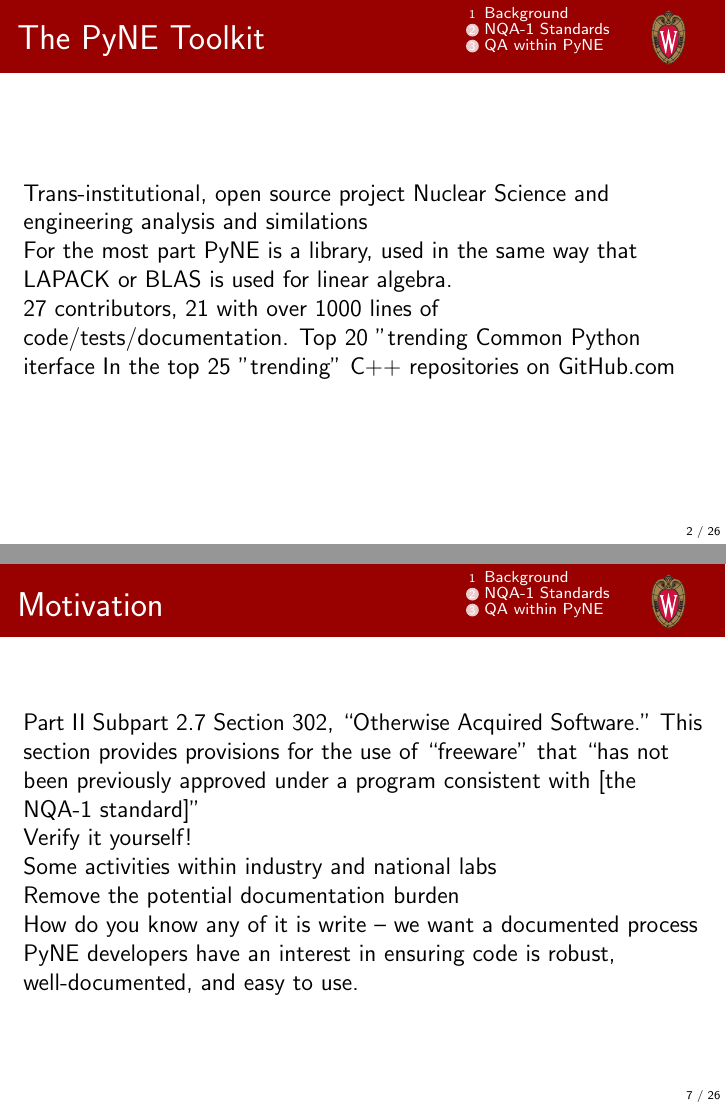
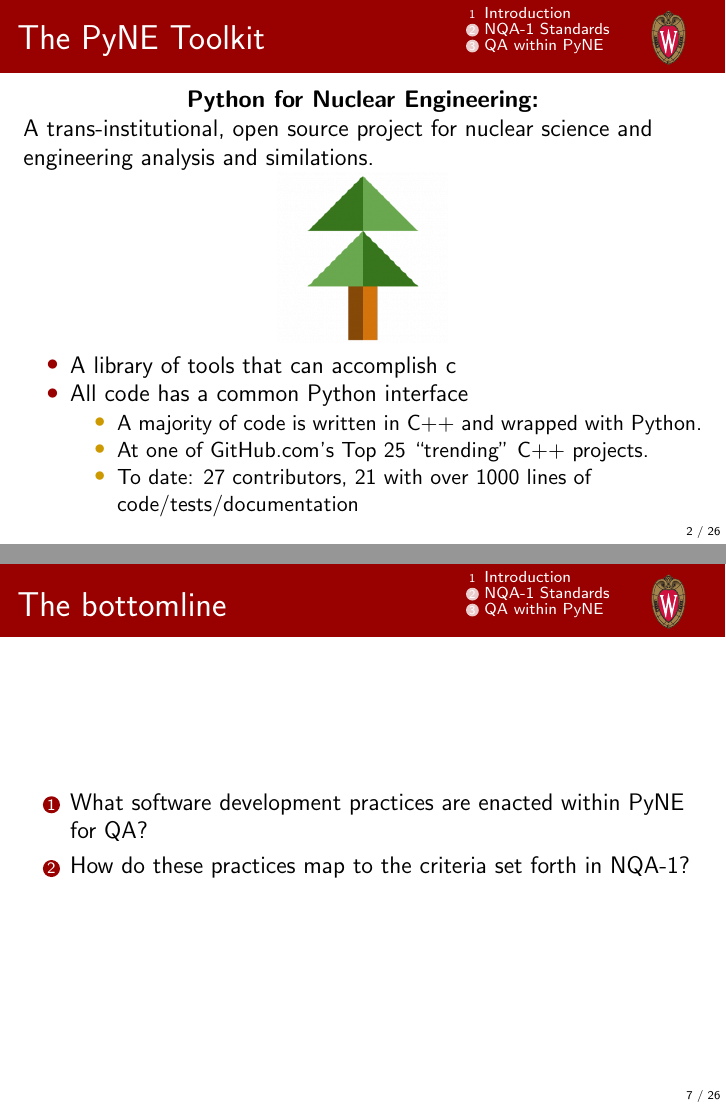
Before and after one commit to elliottbiondo/ans-winter-2014-vnv, LaTeX slides (presentation/presentation.tex): pages 3 and 8 of 27, joined at a grey line. Compiled offline with pdfLaTeX.

Commit message:
Finished Intro.

```diff
--- a/presentation/presentation.tex
+++ b/presentation/presentation.tex
@@ -58,20 +89,24 @@
 %%%%%%%%%%%%%%%%%%%%%%%%%%%%%%%%%%%%%%%%%%%%%%%%%%%%%%%%%%%%%%%%%%%%%%%%%%%%%%%%
 %%%%%%%%%%%%%%%%%%%%%%%%%%%%%%%%%%%%%%%%%%%%%%%%%%%%%%%%%%%%%%%%%%%%%%%%%%%%%%%%
 %%%%%%%%%%%%%%%%%%%%%%%%%%%%%%%%%%%%%%%%%%%%%%%%%%%%%%%%%%%%%%%%%%%%%%%%%%%%%%%%
-\section{Background}
+\section{Introduction}
 %%%%%%%%%%%%%%%%%%%%%%%%%%%%%%%%%%%%%%%%%%%%%%%%%%%%%%%%%%%%%%%%%%%%%%%%%%%%%%%%
 %%%%%%%%%%%%%%%%%%%%%%%%%%%%%%%%%%%%%%%%%%%%%%%%%%%%%%%%%%%%%%%%%%%%%%%%%%%%%%%%
 %%%%%%%%%%%%%%%%%%%%%%%%%%%%%%%%%%%%%%%%%%%%%%%%%%%%%%%%%%%%%%%%%%%%%%%%%%%%%%%%
 \begin{frame}[fragile]
 \frametitle{The PyNE Toolkit}
 
-Trans-institutional, open source project
-Nuclear Science and engineering analysis and similations
+\centerline{\bf Python for Nuclear Engineering:}
+A trans-institutional, open source project for nuclear science and engineering analysis and similations.
 
-For the most part PyNE is a library, used in the same way that LAPACK or BLAS
-is used for linear algebra.
+\centerline{\includegraphics[width=3cm]{figures/pyne_icon_small.png}}
 
-27 contributors, 21 with over 1000 lines of code/tests/documentation.
-Top 20 "trending
-Common Python iterface
-In the top 25 "trending" C++ repositories on GitHub.com
+\begin{itemize}
+\item{A library of tools that can accomplish c}
+\item{All code has a common Python interface}
+\begin{itemize}
+\item{A majority of code is written in C++ and wrapped with Python.}
+\item{At one of GitHub.com's Top 25 ``trending'' C++ projects.}
+\item{To date: 27 contributors, 21 with over 1000 lines of code/tests/documentation}
+\end{itemize}
+\end{itemize}
@@ -141,24 +199,13 @@
 \end{frame}
 %%%%%%%%%%%%%%%%%%%%%%%%%%%%%%%%%%%%%%%%%%%%%%%%%%%%%%%%%%%%%%%%%%%%%%%%%%%%%%%%
 \begin{frame}[fragile]
-\frametitle{Motivation}
+\frametitle{The bottomline}
 
-Part II
-Subpart 2.7 Section 302, “Otherwise Acquired Software.”
-This section provides provisions for the use of “freeware”
-that “has not been previously approved under a program
-consistent with [the NQA-1 standard]”
+\begin{enumerate}
+\item{What software development practices are enacted within PyNE for QA?}
+\item{How do these practices map to the criteria set forth in NQA-1?}
+\end{enumerate}
 
-Verify it yourself!
-
-Some activities within industry and national labs
-
-Remove the potential documentation burden
-
-How do you know any of it is write -- we want a documented process
-
-PyNE developers have an interest in ensuring code is robust, well-documented,
-and easy to use.
 
 \end{frame}
 
```
Also changed, not shown: presentation/figures/n_flux.png (added), presentation/figures/phtn_src.png (added), presentation/figures/pyne_icon_small.png (added), presentation/figures/pyne_splash.png (added), presentation/presentation.tex (87 more changed lines).
